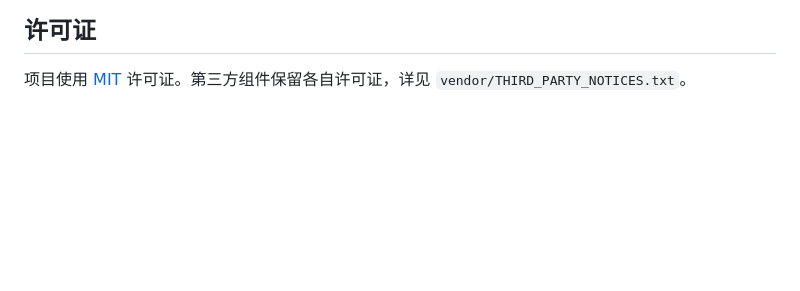
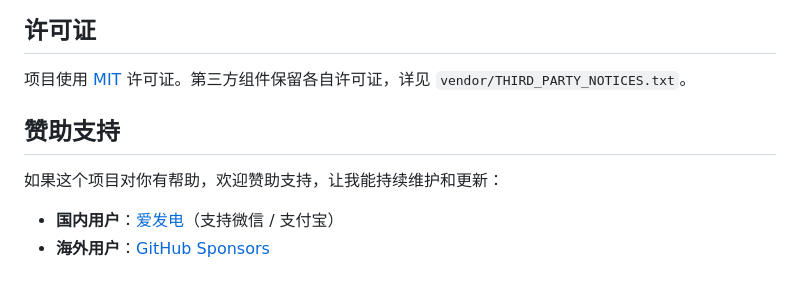
Before and after one commit to BryceYuuu/vidpocket-page-video-downloader, a Markdown page: README.zh-CN.md, the part around the change. Rendered like a GitHub page; blank space fills up the shorter version.

Commit message:
Add sponsor section to README
Link GitHub Sponsors and Afdian (WeChat Pay / Alipay).

```diff
--- a/README.zh-CN.md
+++ b/README.zh-CN.md
@@ -102,3 +102,10 @@ Chrome 商店 ZIP 会生成在 `dist/`，且 `manifest.json` 位于压缩包根
 ## 许可证
 
 项目使用 [MIT](LICENSE) 许可证。第三方组件保留各自许可证，详见 `vendor/THIRD_PARTY_NOTICES.txt`。
+
+## 赞助支持
+
+如果这个项目对你有帮助，欢迎赞助支持，让我能持续维护和更新：
+
+- **国内用户**：[爱发电](https://afdian.com/a/bryce)（支持微信 / 支付宝）
+- **海外用户**：[GitHub Sponsors](https://github.com/sponsors/BryceYuuu)
```
Also changed, not shown: README.md (+7 -0 lines).
